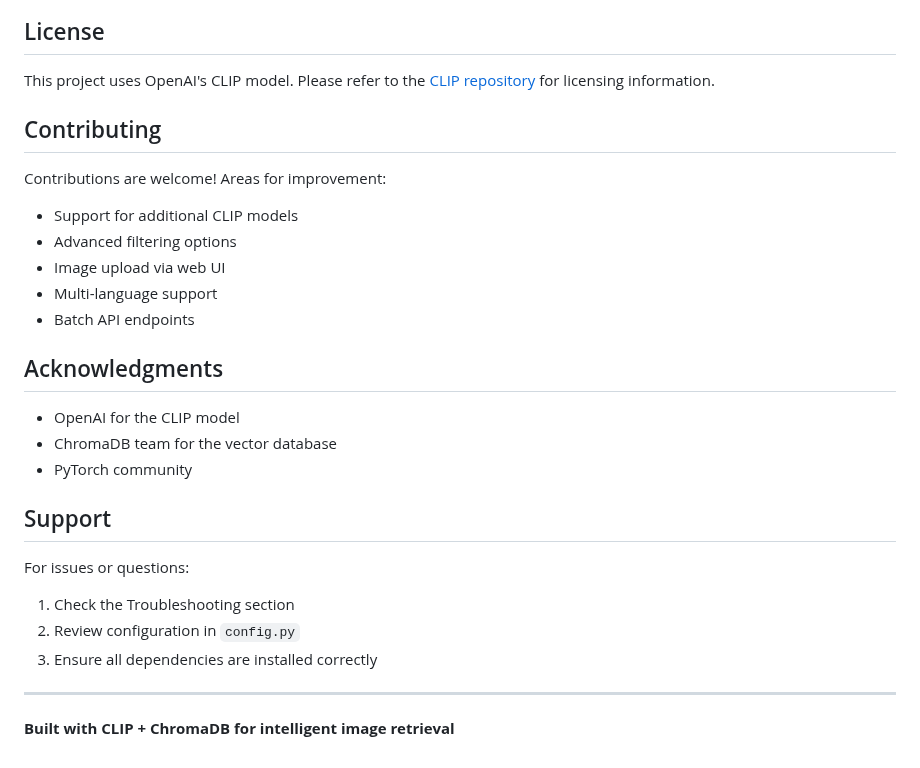
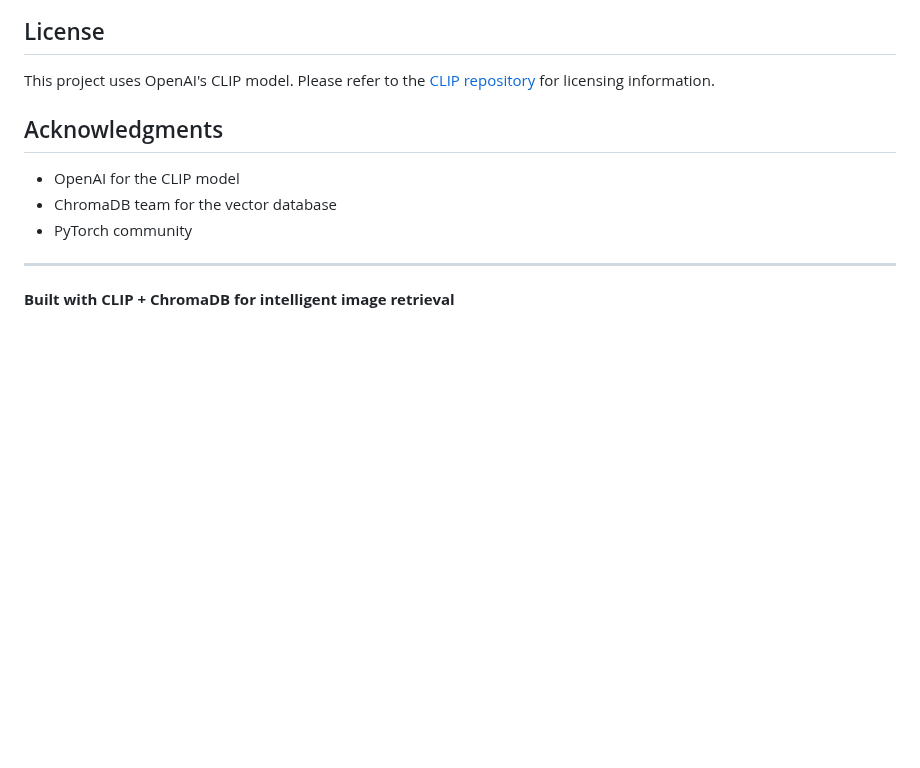
Before and after one commit to hz01/Text-to-Image-Retrieval, a Markdown page: README.md, the part around the change. GitHub-like rendering; blank space fills up the shorter version.

```diff
--- a/README.md
+++ b/README.md
@@ -267,14 +267,6 @@ See `requirements.txt` for complete list.
 
 This project uses OpenAI's CLIP model. Please refer to the [CLIP repository](https://github.com/openai/CLIP) for licensing information.
 
-## Contributing
-
-Contributions are welcome! Areas for improvement:
-- Support for additional CLIP models
-- Advanced filtering options
-- Image upload via web UI
-- Multi-language support
-- Batch API endpoints
 
 ## Acknowledgments
 
@@ -282,13 +274,6 @@ Contributions are welcome! Areas for improvement:
 - ChromaDB team for the vector database
 - PyTorch community
 
-## Support
-
-For issues or questions:
-1. Check the Troubleshooting section
-2. Review configuration in `config.py`
-3. Ensure all dependencies are installed correctly
-
 ---
 
 **Built with CLIP + ChromaDB for intelligent image retrieval**
```
